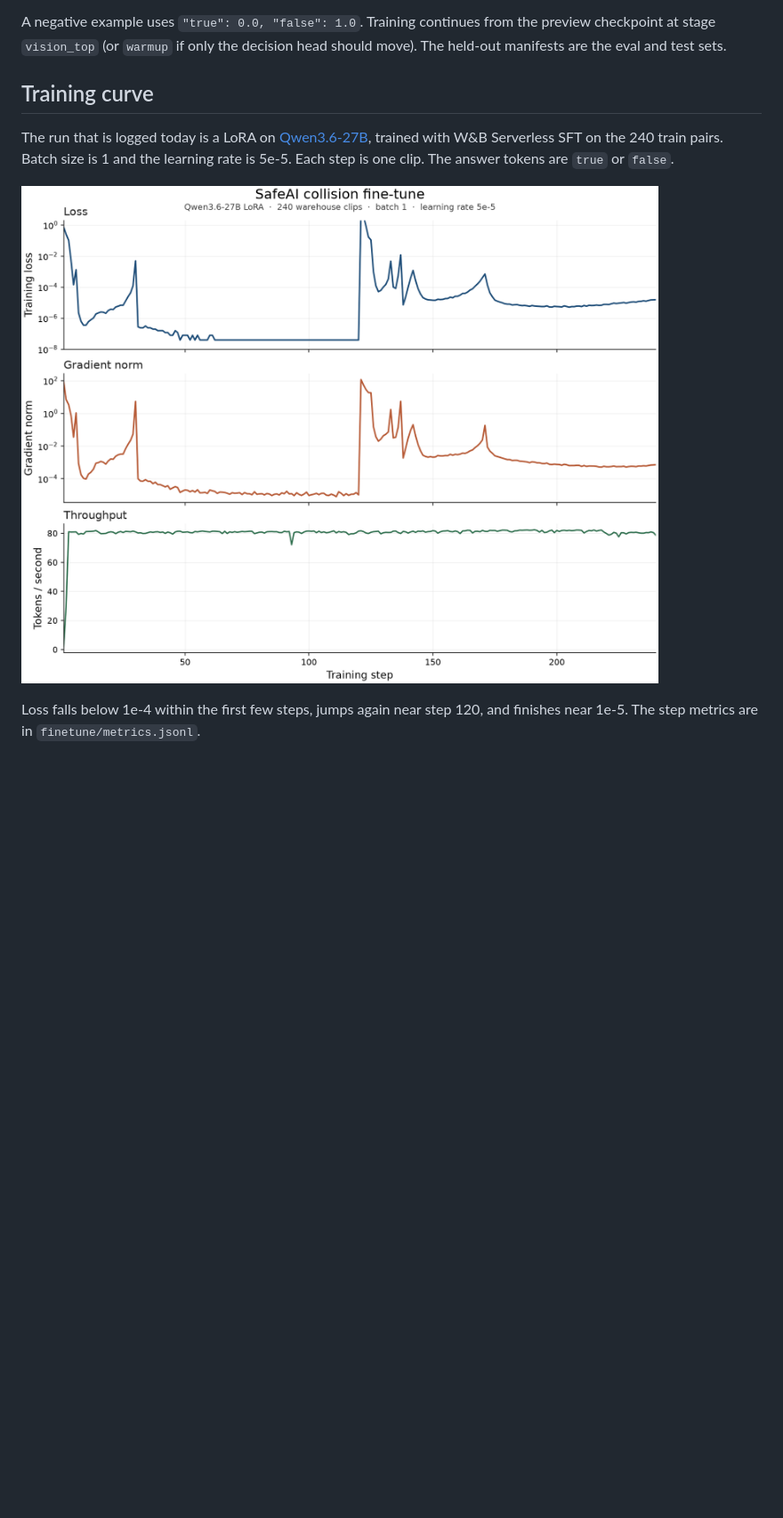
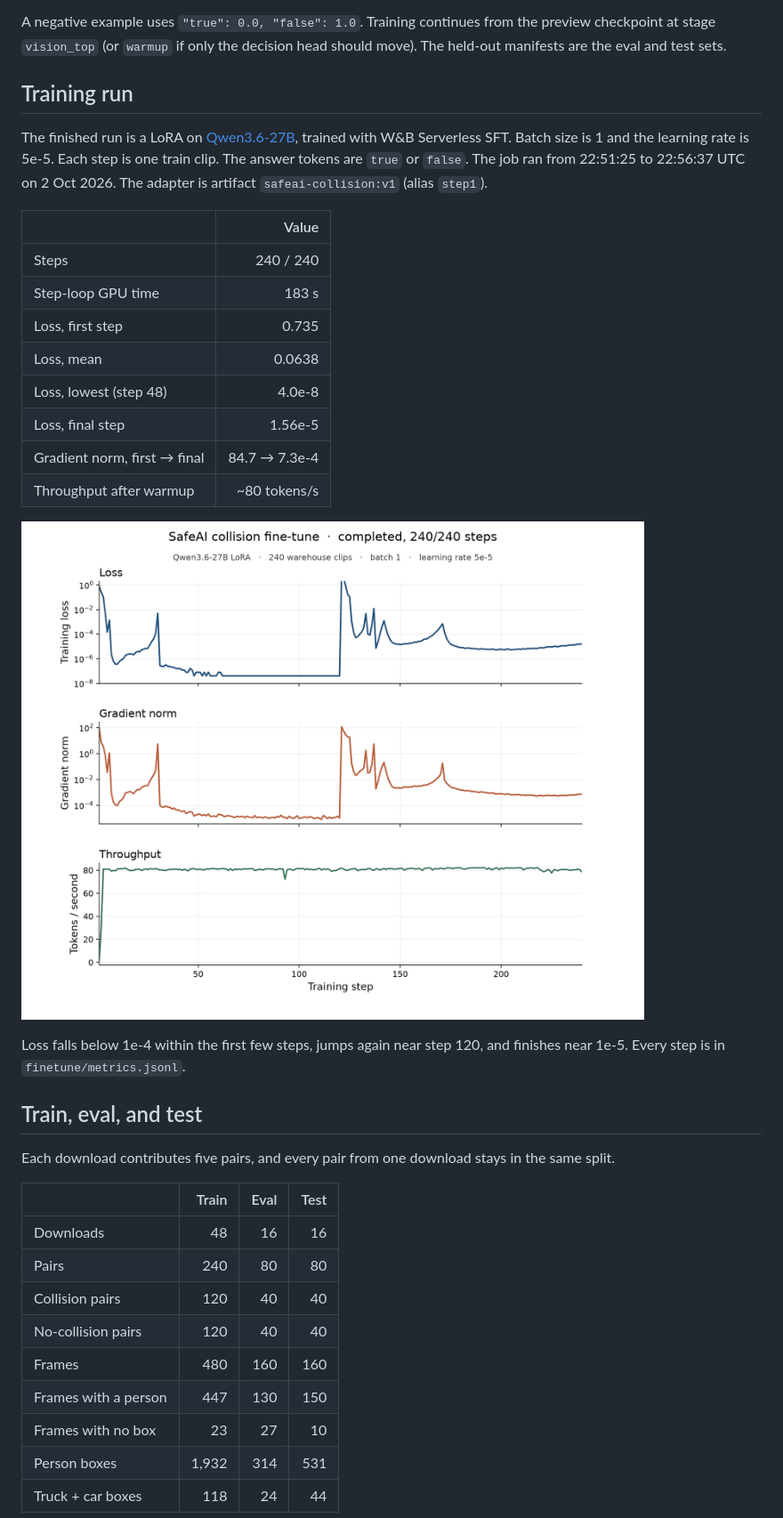
Before and after one commit to Sehyeogkim/Video_agent_hackathion_1002, a Markdown page: README.md, the part around one of its changes. Shown at 89% size. GitHub-like rendering; pictures changed too: finetune/training-curve.png; blank space fills up the shorter version.

Commit message:
Add the completed training curve and train, eval, and test split stats.
Co-authored-by: Cursor <cursoragent@cursor.com>

```diff
--- a/README.md
+++ b/README.md
@@ -118,10 +118,38 @@ Valen reads JSONL. Each record is one pair clip, a yes/no question, and a hard l
 
 A negative example uses `"true": 0.0, "false": 1.0`. Training continues from the preview checkpoint at stage `vision_top` (or `warmup` if only the decision head should move). The held-out manifests are the eval and test sets.
 
-## Training curve
+## Training run
 
-The run that is logged today is a LoRA on [Qwen3.6-27B](https://wandb.ai/vastdata/team-43/runs/safeai-collision), trained with W&B Serverless SFT on the 240 train pairs. Batch size is 1 and the learning rate is 5e-5. Each step is one clip. The answer tokens are `true` or `false`.
+The finished run is a LoRA on [Qwen3.6-27B](https://wandb.ai/vastdata/team-43/runs/safeai-collision), trained with W&B Serverless SFT. Batch size is 1 and the learning rate is 5e-5. Each step is one train clip. The answer tokens are `true` or `false`. The job ran from 22:51:25 to 22:56:37 UTC on 2 Oct 2026. The adapter is artifact `safeai-collision:v1` (alias `step1`).
 
-![Training loss, gradient norm, and throughput](finetune/training-curve.png)
+| | Value |
+|---|---:|
+| Steps | 240 / 240 |
+| Step-loop GPU time | 183 s |
+| Loss, first step | 0.735 |
+| Loss, mean | 0.0638 |
+| Loss, lowest (step 48) | 4.0e-8 |
+| Loss, final step | 1.56e-5 |
+| Gradient norm, first → final | 84.7 → 7.3e-4 |
+| Throughput after warmup | ~80 tokens/s |
 
-Loss falls below 1e-4 within the first few steps, jumps again near step 120, and finishes near 1e-5. The step metrics are in `finetune/metrics.jsonl`.
+![Completed training loss, gradient norm, and throughput](finetune/training-curve.png)
+
+Loss falls below 1e-4 within the first few steps, jumps again near step 120, and finishes near 1e-5. Every step is in `finetune/metrics.jsonl`.
+
+## Train, eval, and test
+
+Each download contributes five pairs, and every pair from one download stays in the same split.
+
+| | Train | Eval | Test |
+|---|---:|---:|---:|
+| Downloads | 48 | 16 | 16 |
+| Pairs | 240 | 80 | 80 |
+| Collision pairs | 120 | 40 | 40 |
+| No-collision pairs | 120 | 40 | 40 |
+| Frames | 480 | 160 | 160 |
+| Frames with a person | 447 | 130 | 150 |
+| Frames with no box | 23 | 27 | 10 |
+| Person boxes | 1,932 | 314 | 531 |
+| Truck + car boxes | 118 | 24 | 44 |
+
```
Also changed, not shown: other parts of README.md (+17 -0 lines).
